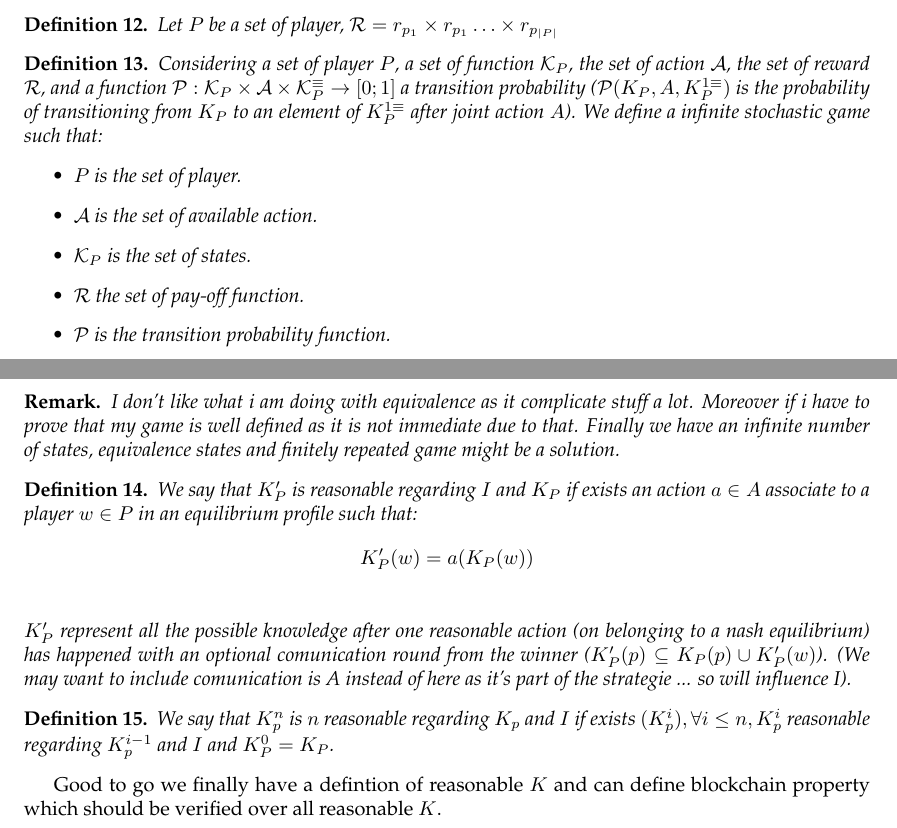
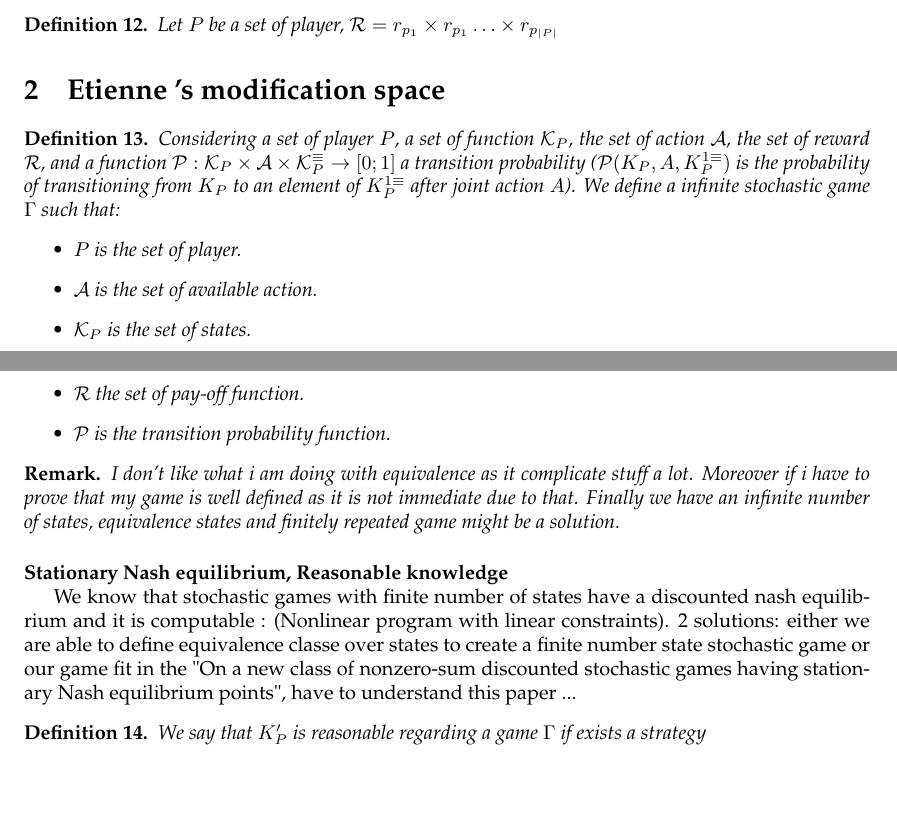
Before and after one commit to etouss/BlockChain, a LaTeX document (AbstractDoc/main.tex, which reads AbstractDoc/etienne.tex, AbstractDoc/formal.tex): two parts of pages 2 and 3 of 3, joined at a grey line, cut so that both start at the same text, the shorter picture padded with empty space. Compiled offline with pdfLaTeX.

Commit message:
Split to modif

```diff
--- /dev/null
+++ b/AbstractDoc/etienne.tex
@@ -0,0 +1,29 @@
+%!TEX root = main.tex
+\section{Etienne 's modification space}
+
+\begin{mydef}
+	Considering a set of player $P$, a set of function $\mathcal{K}_P$, the set of action $\mathcal{A}$, the set of reward $\mathcal{R}$, and a function $\mathcal{P} : \mathcal{K}_P \times \mathcal{A} \times \mathcal{K}_P^\equiv \rightarrow [0;1]$ a transition probability ($\mathcal{P}(K_P,A,K_P^{1\equiv})$ is the probability of transitioning from $K_P$ to an element of $K_P^{1\equiv}$ after joint action $A$).
+	We define a infinite stochastic game $\Gamma$  such that:
+	\begin{itemize}
+		\item $P$ is the set of player.
+		\item $\mathcal{A}$ is the set of available action.
+		\item $\mathcal{K}_P$ is the set of states.
+		\item $\mathcal{R}$ the set of pay-off function.
+		\item $\mathcal{P}$ is the transition probability function.
+	\end{itemize}
+\end{mydef}
+
+\begin{myrem}
+	I don't like what i am doing with equivalence as it complicate stuff a lot. Moreover if i have to prove that my game is well defined as it is not immediate due to that. Finally we have an infinite number of states, equivalence states and finitely repeated game might be a solution.
+\end{myrem}
+
+\medskip
+\noindent
+\textbf{Stationary Nash equilibrium, Reasonable knowledge}
+
+We know that stochastic games with finite number of states have a discounted nash equilibrium and it is computable : (Nonlinear program with linear constraints). 2 solutions: either we are able to define equivalence classe over states to create a finite number state stochastic game or our game fit	 in the "On a new class of nonzero-sum discounted stochastic
+games having stationary Nash equilibrium points", have to understand this paper ...
+
+\begin{mydef}
+	We say that $K'_P$ is reasonable regarding a game $\Gamma$ if exists a strategy
+\end{mydef}
--- a/AbstractDoc/formal.tex
+++ b/AbstractDoc/formal.tex
@@ -127,35 +127,3 @@ Intuitively $\mathcal{K}_P$ represent the knowledge of each player assumed by $w
 \begin{mydef}
 	Let $P$ be a set of player, $\mathcal{R} = r_{p_1} \times r_{p_1} \ldots \times r_{p_{|P|}}$
 \end{mydef}
-
-
-
-\begin{mydef}
-	Considering a set of player $P$, a set of function $\mathcal{K}_P$, the set of action $\mathcal{A}$, the set of reward $\mathcal{R}$, and a function $\mathcal{P} : \mathcal{K}_P \times \mathcal{A} \times \mathcal{K}_P^\equiv \rightarrow [0;1]$ a transition probability ($\mathcal{P}(K_P,A,K_P^{1\equiv})$ is the probability of transitioning from $K_P$ to an element of $K_P^{1\equiv}$ after joint action $A$).
-	We define a infinite stochastic game  such that:
-	\begin{itemize}
-		\item $P$ is the set of player.
-		\item $\mathcal{A}$ is the set of available action.
-		\item $\mathcal{K}_P$ is the set of states.
-		\item $\mathcal{R}$ the set of pay-off function.
-		\item $\mathcal{P}$ is the transition probability function.
-	\end{itemize}
-\end{mydef}
-
-\begin{myrem}
-	I don't like what i am doing with equivalence as it complicate stuff a lot. Moreover if i have to prove that my game is well defined as it is not immediate due to that. Finally we have an infinite number of states, equivalence states and finitely repeated game might be a solution.
-\end{myrem}
-
-
-\begin{mydef}
-	We say that $K'_P$ is reasonable regarding $I$ and $K_P$ if exists an action $a \in A$ associate to a player $w \in P$ in an equilibrium profile such that: 	\begin{eqnarray*}
-		& K'_P(w) = a(K_P(w)) \\
-	\end{eqnarray*}
-	$K'_P$ represent all the possible knowledge after one reasonable action (on belonging to a nash equilibrium) has happened with an optional comunication round from the winner ($K'_P(p) \subseteq K_P(p) \cup K'_P(w)$).  (We may want to include comunication is A instead of here as it's part of the strategie ... so will influence I).
-\end{mydef}
-
-\begin{mydef}
-	We say that $K^n_p$ is $n$ reasonable regarding $K_p$ and $I$ if exists $(K^i_p), \forall i \leq n, K^i_p$ reasonable regarding $K^{i-1}_p$ and $I$ and $K^0_P = K_P$.
-\end{mydef}
-
-Good to go we finally have a defintion of reasonable $K$ and can define blockchain property which should be verified over all reasonable $K$.
```
Also changed, not shown: AbstractDoc/main.tex (+1 -1 lines), AbstractDoc/old.tex (+13 -0 lines), AbstractDoc/main.pdf, 5 other files.
